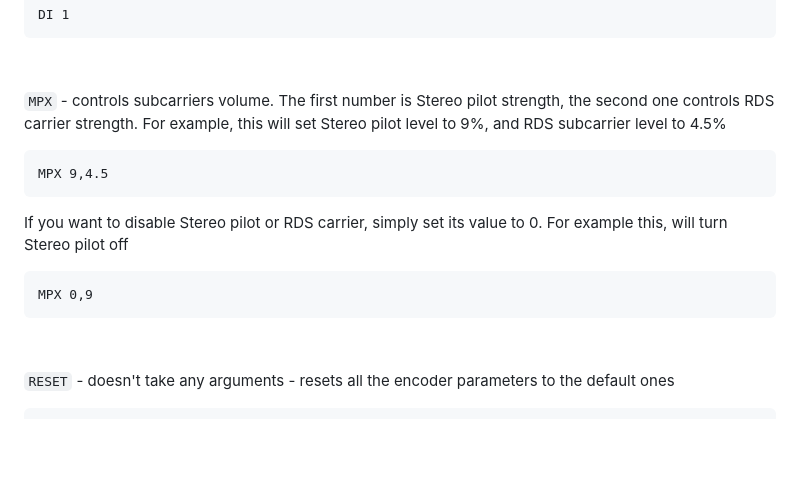
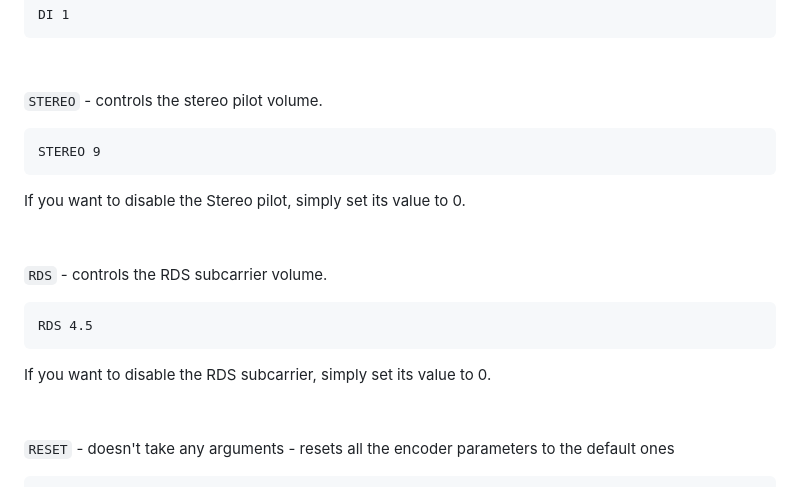
Before and after one commit to barteqcz/NanoRDS, a Markdown page: doc/fifo_command_list.md, the part around the change. Drawn GitHub-style; blank space fills up the shorter version.

````diff
--- a/doc/fifo_command_list.md
+++ b/doc/fifo_command_list.md
@@ -139,14 +139,19 @@ DI 1
 
 &nbsp;
 
-`MPX` - controls subcarriers volume. The first number is Stereo pilot strength, the second one controls RDS carrier strength. For example, this will set Stereo pilot level to 9%, and RDS subcarrier level to 4.5%
+`STEREO` - controls the stereo pilot volume.
 ```
-MPX 9,4.5
+STEREO 9
 ```
-If you want to disable Stereo pilot or RDS carrier, simply set its value to 0. For example this, will turn Stereo pilot off
+If you want to disable the Stereo pilot, simply set its value to 0.
+
+&nbsp;
+
+`RDS` - controls the RDS subcarrier volume.
 ```
-MPX 0,9
+RDS 4.5
 ```
+If you want to disable the RDS subcarrier, simply set its value to 0.
 
 &nbsp;
 
````
